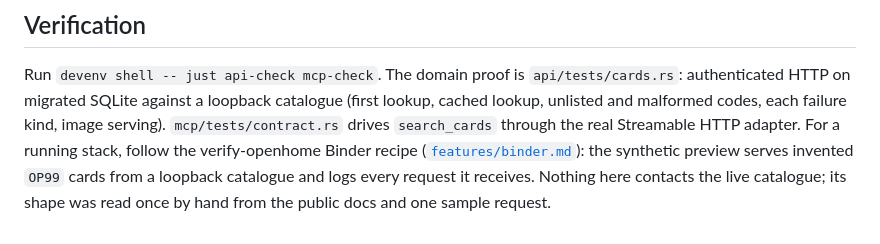
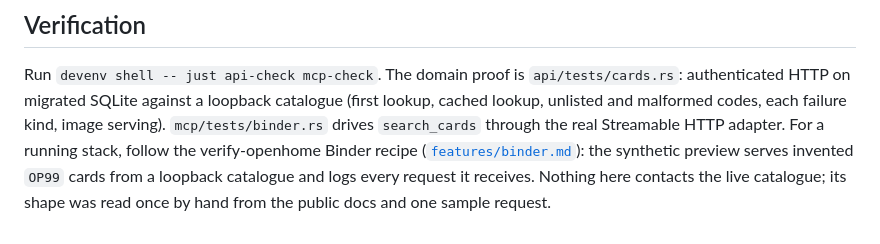
Before and after one commit to patrickhaahr/openhome, a Markdown page: docs/binder.md, the part around the change. Drawn GitHub-style.

Commit message:
docs(binder): point search_cards proof at mcp/tests/binder.rs

```diff
--- a/docs/binder.md
+++ b/docs/binder.md
@@ -72,7 +72,7 @@ Card and image.
 Run `devenv shell -- just api-check mcp-check`. The domain proof is
 `api/tests/cards.rs`: authenticated HTTP on migrated SQLite against a loopback
 catalogue (first lookup, cached lookup, unlisted and malformed codes, each
-failure kind, image serving). `mcp/tests/contract.rs` drives `search_cards`
+failure kind, image serving). `mcp/tests/binder.rs` drives `search_cards`
 through the real Streamable HTTP adapter. For a running stack, follow the
 verify-openhome Binder recipe
 ([`features/binder.md`](../.agents/skills/verify-openhome/features/binder.md)): the
```
Also changed, not shown: 1 other file.
